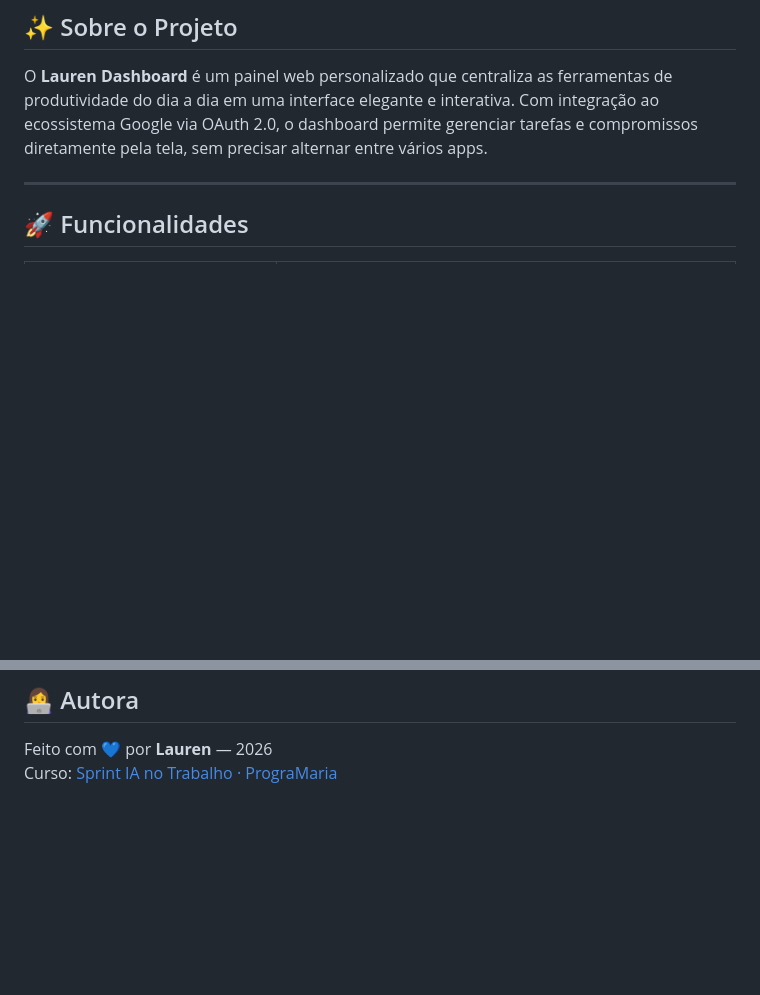
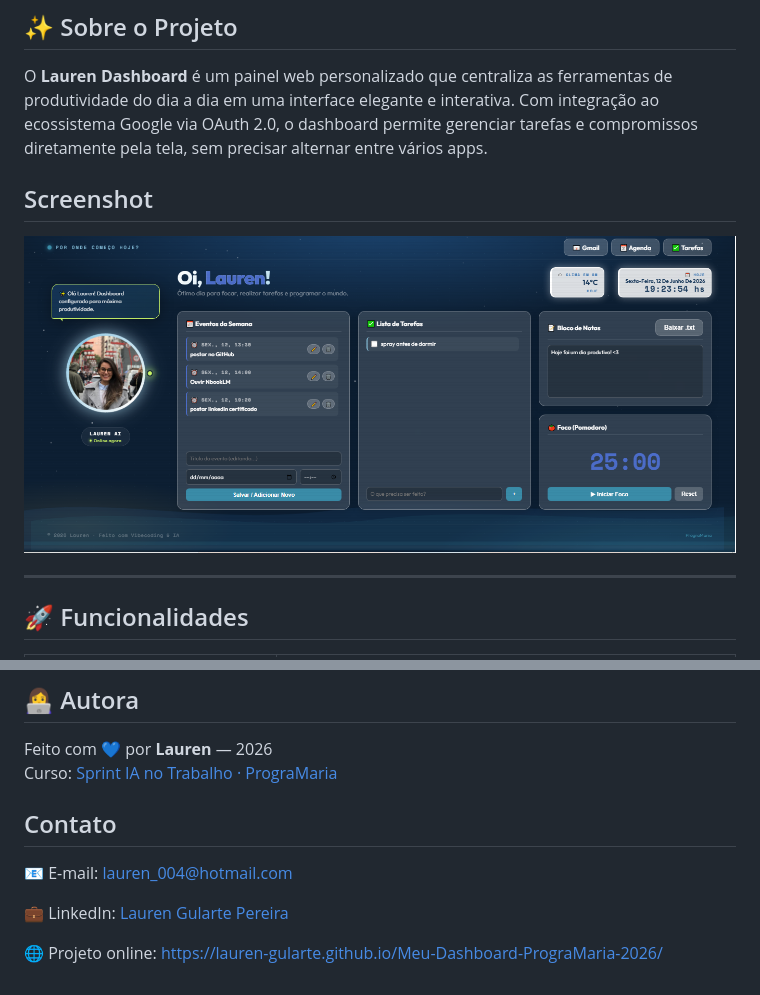
Before and after one commit to Lauren-Gularte/Meu-Dashboard-PrograMaria-2026, a Markdown page: README.md, 2 parts joined by grey strips. GitHub-like rendering; blank space fills up the shorter version.

```diff
--- a/README.md
+++ b/README.md
@@ -7,6 +7,10 @@
 ## ✨ Sobre o Projeto
 
 O **Lauren Dashboard** é um painel web personalizado que centraliza as ferramentas de produtividade do dia a dia em uma interface elegante e interativa. Com integração ao ecossistema Google via OAuth 2.0, o dashboard permite gerenciar tarefas e compromissos diretamente pela tela, sem precisar alternar entre vários apps.
+
+## Screenshot
+
+![Dashboard](screenshot.png)
 
 ---
 
@@ -106,3 +110,11 @@ Este projeto foi criado com auxílio de **IA generativa (Vibecoding)** durante o
 
 Feito com 💙 por **Lauren** — 2026
 Curso: [Sprint IA no Trabalho · PrograMaria](https://www.programaria.org)
+
+## Contato
+
+📧 E-mail: lauren_004@hotmail.com
+
+💼 LinkedIn: [Lauren Gularte Pereira](https://www.linkedin.com/in/lauren-gularte-pereira/)
+
+🌐 Projeto online: https://lauren-gularte.github.io/Meu-Dashboard-PrograMaria-2026/
```
